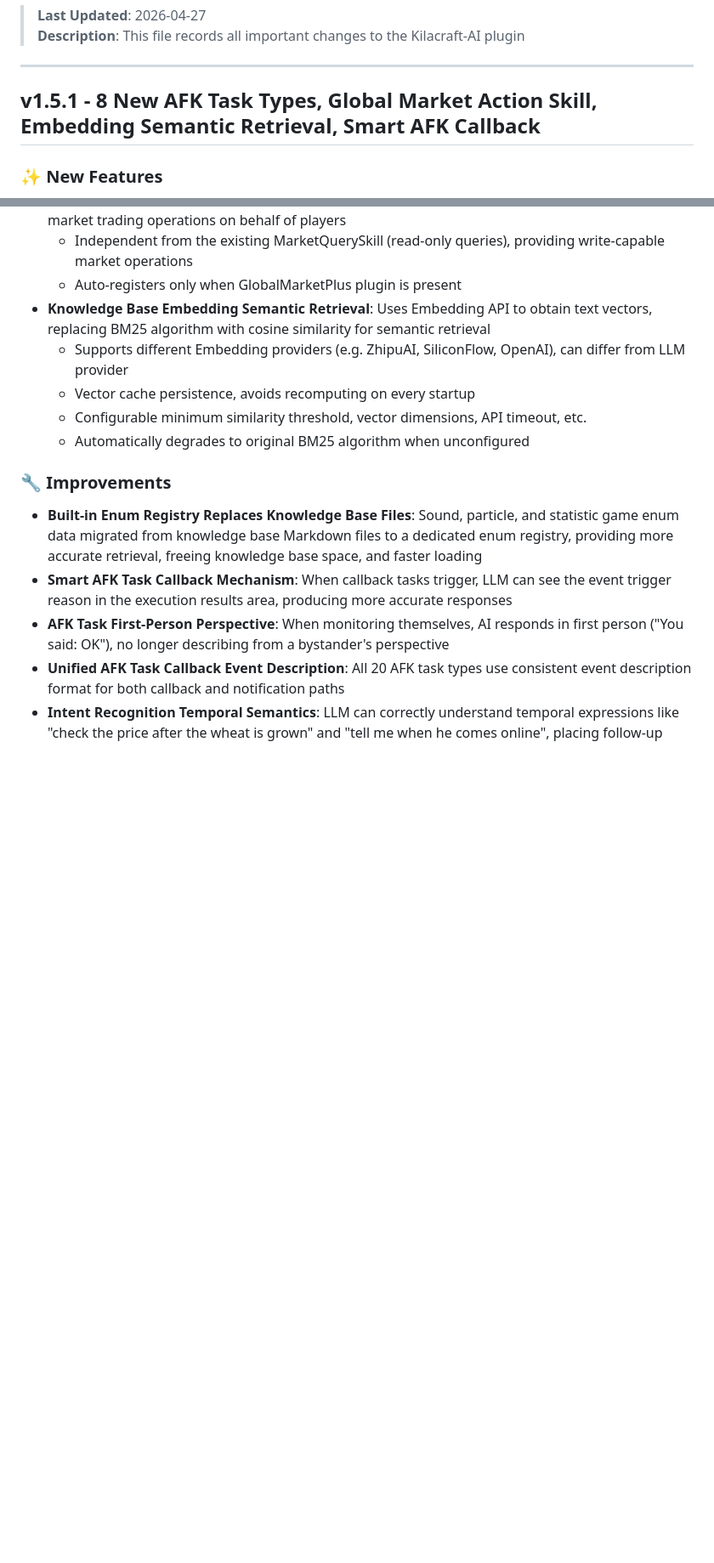
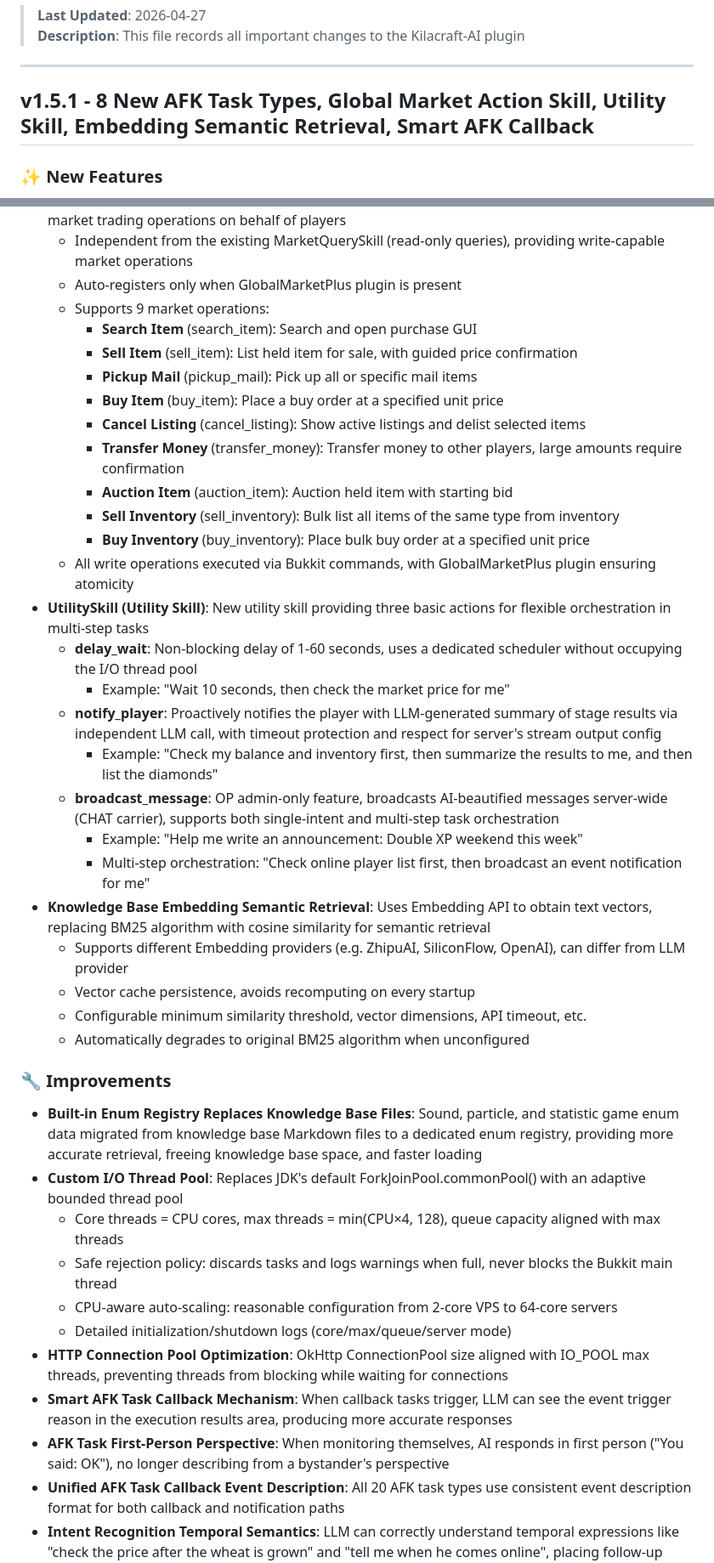
Before and after one commit to axy-yxa/Kilacraft-AI, a Markdown page: doc/en/Changelog.md, 2 parts joined by grey strips. Shown at 85% size. Drawn GitHub-style; blank space fills up the shorter version.

```diff
--- a/doc/en/Changelog.md
+++ b/doc/en/Changelog.md
@@ -5,7 +5,7 @@
 
 ---
 
-## v1.5.1 - 8 New AFK Task Types, Global Market Action Skill, Embedding Semantic Retrieval, Smart AFK Callback
+## v1.5.1 - 8 New AFK Task Types, Global Market Action Skill, Utility Skill, Embedding Semantic Retrieval, Smart AFK Callback
 
 ### ✨ New Features
 - **8 Brand New AFK Task Types**: AFK tasks expanded from 12 to 20 types, covering more gameplay scenarios
@@ -29,6 +29,25 @@
 - **Global Market Action Skill (MarketActionSkill)**: Brand new skill enabling AI to execute global market trading operations on behalf of players
   - Independent from the existing MarketQuerySkill (read-only queries), providing write-capable market operations
   - Auto-registers only when GlobalMarketPlus plugin is present
+  - Supports 9 market operations:
+    - **Search Item** (search_item): Search and open purchase GUI
+    - **Sell Item** (sell_item): List held item for sale, with guided price confirmation
+    - **Pickup Mail** (pickup_mail): Pick up all or specific mail items
+    - **Buy Item** (buy_item): Place a buy order at a specified unit price
+    - **Cancel Listing** (cancel_listing): Show active listings and delist selected items
+    - **Transfer Money** (transfer_money): Transfer money to other players, large amounts require confirmation
+    - **Auction Item** (auction_item): Auction held item with starting bid
+    - **Sell Inventory** (sell_inventory): Bulk list all items of the same type from inventory
+    - **Buy Inventory** (buy_inventory): Place bulk buy order at a specified unit price
+  - All write operations executed via Bukkit commands, with GlobalMarketPlus plugin ensuring atomicity
+- **UtilitySkill (Utility Skill)**: New utility skill providing three basic actions for flexible orchestration in multi-step tasks
+  - **delay_wait**: Non-blocking delay of 1-60 seconds, uses a dedicated scheduler without occupying the I/O thread pool
+    - Example: "Wait 10 seconds, then check the market price for me"
+  - **notify_player**: Proactively notifies the player with LLM-generated summary of stage results via independent LLM call, with timeout protection and respect for server's stream output config
+    - Example: "Check my balance and inventory first, then summarize the results to me, and then list the diamonds"
+  - **broadcast_message**: OP admin-only feature, broadcasts AI-beautified messages server-wide (CHAT carrier), supports both single-intent and multi-step task orchestration
+    - Example: "Help me write an announcement: Double XP weekend this week"
+    - Multi-step orchestration: "Check online player list first, then broadcast an event notification for me"
 - **Knowledge Base Embedding Semantic Retrieval**: Uses Embedding API to obtain text vectors, replacing BM25 algorithm with cosine similarity for semantic retrieval
   - Supports different Embedding providers (e.g. ZhipuAI, SiliconFlow, OpenAI), can differ from LLM provider
   - Vector cache persistence, avoids recomputing on every startup
@@ -37,6 +56,12 @@
 
 ### 🔧 Improvements
 - **Built-in Enum Registry Replaces Knowledge Base Files**: Sound, particle, and statistic game enum data migrated from knowledge base Markdown files to a dedicated enum registry, providing more accurate retrieval, freeing knowledge base space, and faster loading
+- **Custom I/O Thread Pool**: Replaces JDK's default ForkJoinPool.commonPool() with an adaptive bounded thread pool
+  - Core threads = CPU cores, max threads = min(CPU×4, 128), queue capacity aligned with max threads
+  - Safe rejection policy: discards tasks and logs warnings when full, never blocks the Bukkit main thread
+  - CPU-aware auto-scaling: reasonable configuration from 2-core VPS to 64-core servers
+  - Detailed initialization/shutdown logs (core/max/queue/server mode)
+- **HTTP Connection Pool Optimization**: OkHttp ConnectionPool size aligned with IO_POOL max threads, preventing threads from blocking while waiting for connections
 - **Smart AFK Task Callback Mechanism**: When callback tasks trigger, LLM can see the event trigger reason in the execution results area, producing more accurate responses
 - **AFK Task First-Person Perspective**: When monitoring themselves, AI responds in first person ("You said: OK"), no longer describing from a bystander's perspective
 - **Unified AFK Task Callback Event Description**: All 20 AFK task types use consistent event description format for both callback and notification paths
```
Also changed, not shown: doc/更新日志.md (+26 -1 lines).
